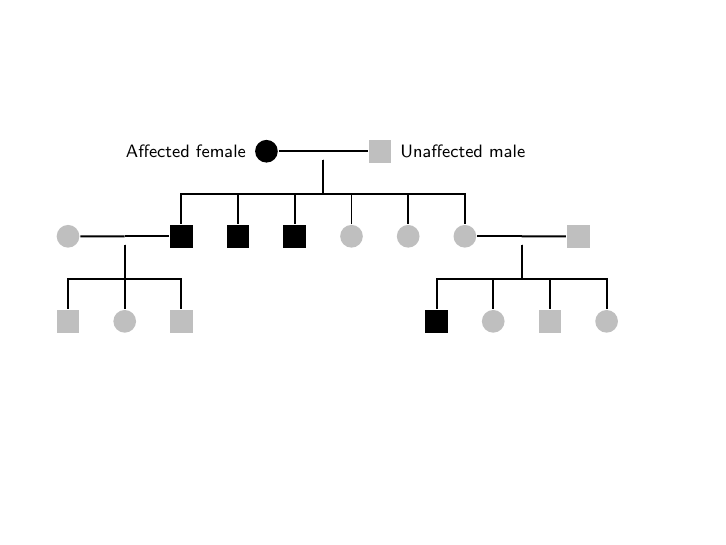
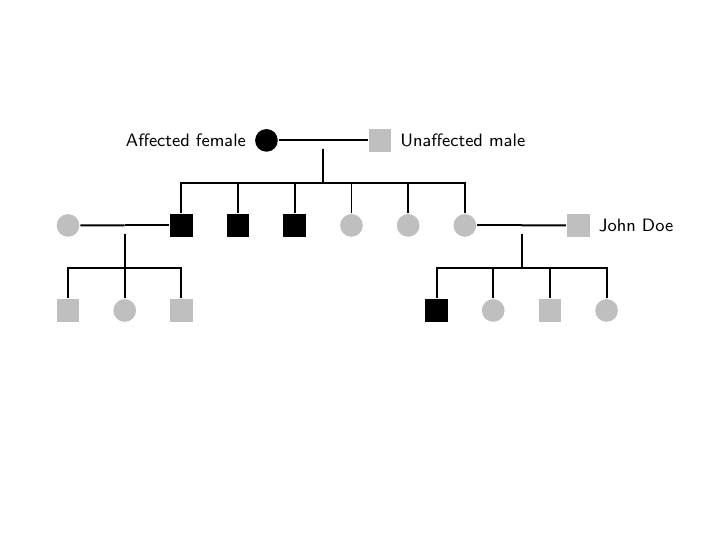
Before and after one commit to joaks1/bio-180-intro-bio, LaTeX slides (exams/images/pedigree-xlinked-recessive.tex): page 2 of 2. Compiled offline with pdfLaTeX.

Commit message:
Changing pedigrees for exam 1.

```diff
--- a/exams/images/pedigree-xlinked-recessive.tex
+++ b/exams/images/pedigree-xlinked-recessive.tex
@@ -106,7 +106,7 @@
             child{node[female]{}}
             child{node[female]{}}
             child{node[female]{}
-                child[mate,mright]{coordinate(G2X2) child{node(G2F3)[male]{}}}
+                child[mate,mright]{coordinate(G2X2) child{node(G2F3)[male,label=right: {John Doe}]{}}}
             }
         ;
         % 3rd Generation
```
Also changed, not shown: exams/images/pedigree-xlinked-recessive-v1.png, exams/images/pedigree-xlinked-recessive-v2.png, exams/images/pedigree-xlinked-recessive.tex (2 more changed lines).
